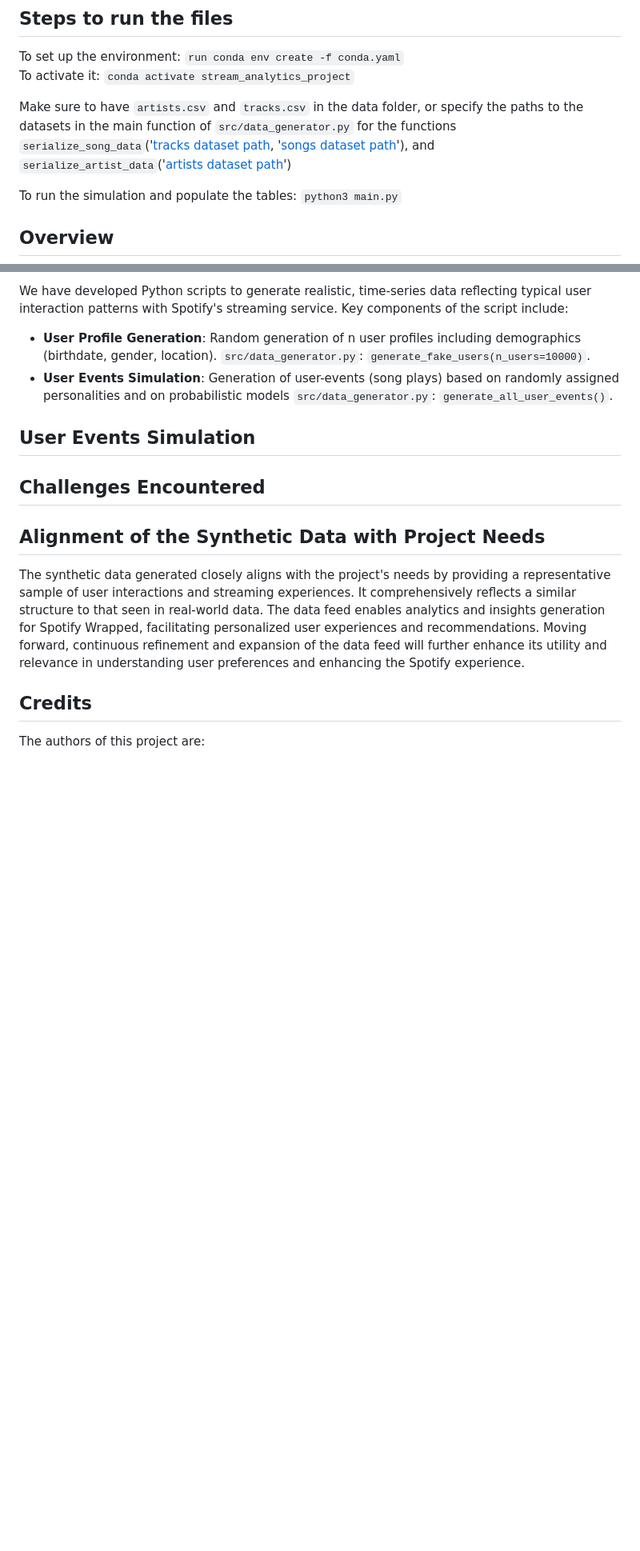
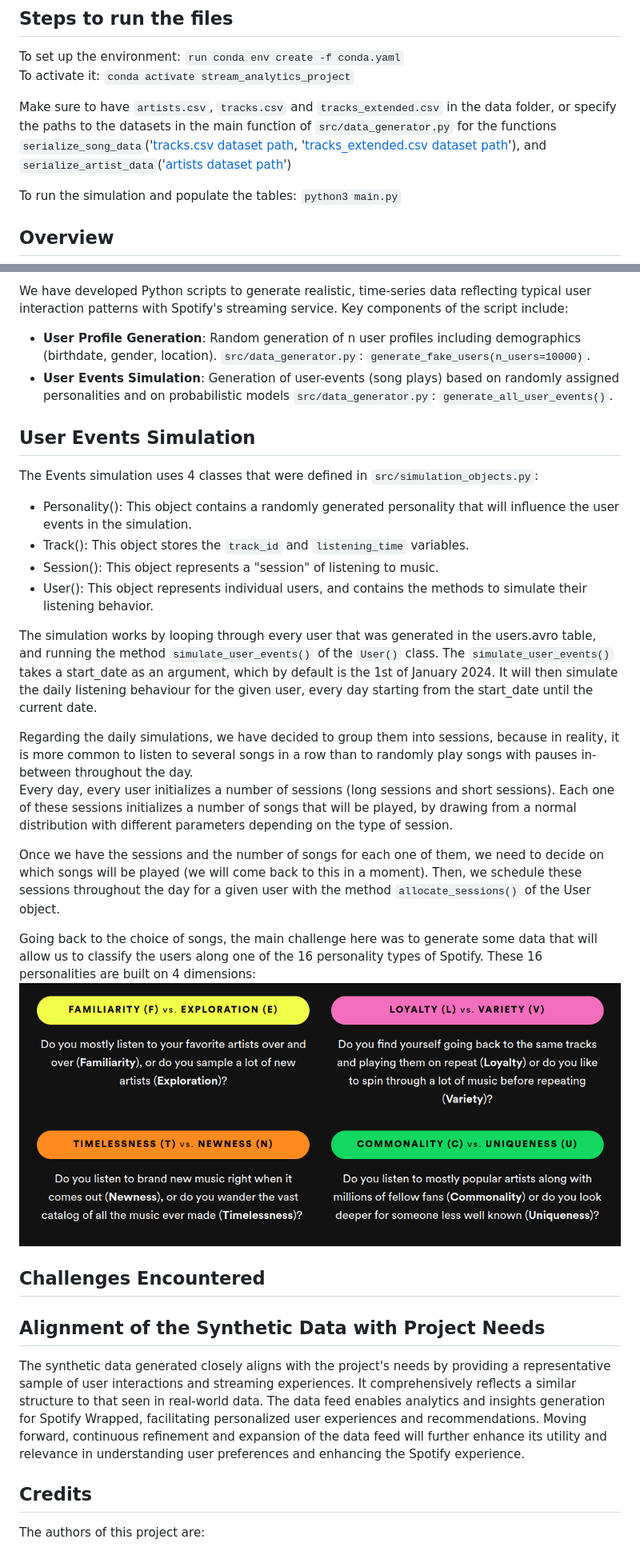
Before and after one commit to yassinex02/StreamAnalytics_GP, a Markdown page: README.md, 2 parts joined by grey strips. Shown: that part at 80% size. GitHub-like rendering; pictures changed too: data/4_dimensions.png (added); blank space fills up the shorter version.

```diff
--- a/README.md
+++ b/README.md
@@ -3,7 +3,7 @@
 To set up the environment: `run conda env create -f conda.yaml`
 To activate it: `conda activate stream_analytics_project`
 
-Make sure to have `artists.csv` and `tracks.csv` in the data folder, or specify the paths to the datasets in the main function of `src/data_generator.py` for the functions `serialize_song_data`('[tracks dataset path](https://www.kaggle.com/datasets/yamaerenay/spotify-dataset-19212020-600k-tracks?select=tracks.csv), '[songs dataset path](https://www.kaggle.com/datasets/amitanshjoshi/spotify-1million-tracks)'), and `serialize_artist_data`('[artists dataset path](https://www.kaggle.com/datasets/yamaerenay/spotify-dataset-19212020-600k-tracks?select=tracks.csv)')
+Make sure to have `artists.csv`, `tracks.csv` and `tracks_extended.csv` in the data folder, or specify the paths to the datasets in the main function of `src/data_generator.py` for the functions `serialize_song_data`('[tracks.csv dataset path](https://www.kaggle.com/datasets/yamaerenay/spotify-dataset-19212020-600k-tracks?select=tracks.csv), '[tracks_extended.csv dataset path](https://www.kaggle.com/datasets/amitanshjoshi/spotify-1million-tracks)'), and `serialize_artist_data`('[artists dataset path](https://www.kaggle.com/datasets/yamaerenay/spotify-dataset-19212020-600k-tracks?select=tracks.csv)')
 
 To run the simulation and populate the tables: `python3 main.py`
 
@@ -37,7 +37,21 @@ We have developed Python scripts to generate realistic, time-series data reflect
 - **User Events Simulation**: Generation of user-events (song plays) based on randomly assigned personalities and on probabilistic models `src/data_generator.py`: `generate_all_user_events()`.
 
 ## User Events Simulation
+The Events simulation uses 4 classes that were defined in `src/simulation_objects.py`:
+- Personality(): This object contains a randomly generated personality that will influence the user events in the simulation.
+- Track(): This object stores the `track_id` and `listening_time` variables.
+- Session(): This object represents a "session" of listening to music.
+- User(): This object represents individual users, and contains the methods to simulate their listening behavior.
 
+The simulation works by looping through every user that was generated in the users.avro table, and running the method `simulate_user_events()` of the `User()` class. The `simulate_user_events()` takes a start_date as an argument, which by default is the 1st of January 2024. It will then simulate the daily listening behaviour for the given user, every day starting from the start_date until the current date.
+
+Regarding the daily simulations, we have decided to group them into sessions, because in reality, it is more common to listen to several songs in a row than to randomly play songs with pauses in-between throughout the day.
+Every day, every user initializes a number of sessions (long sessions and short sessions). Each one of these sessions initializes a number of songs that will be played, by drawing from a normal distribution with different parameters depending on the type of session.
+
+Once we have the sessions and the number of songs for each one of them, we need to decide on which songs will be played (we will come back to this in a moment). Then, we schedule these sessions throughout the day for a given user with the method `allocate_sessions()` of the User object.
+
+Going back to the choice of songs, the main challenge here was to generate some data that will allow us to classify the users along one of the 16 personality types of Spotify. These 16 personalities are built on 4 dimensions:
+![spotify four dimensions screenshot](data/4_dimensions.png)
 
 ## Challenges Encountered
 
```
